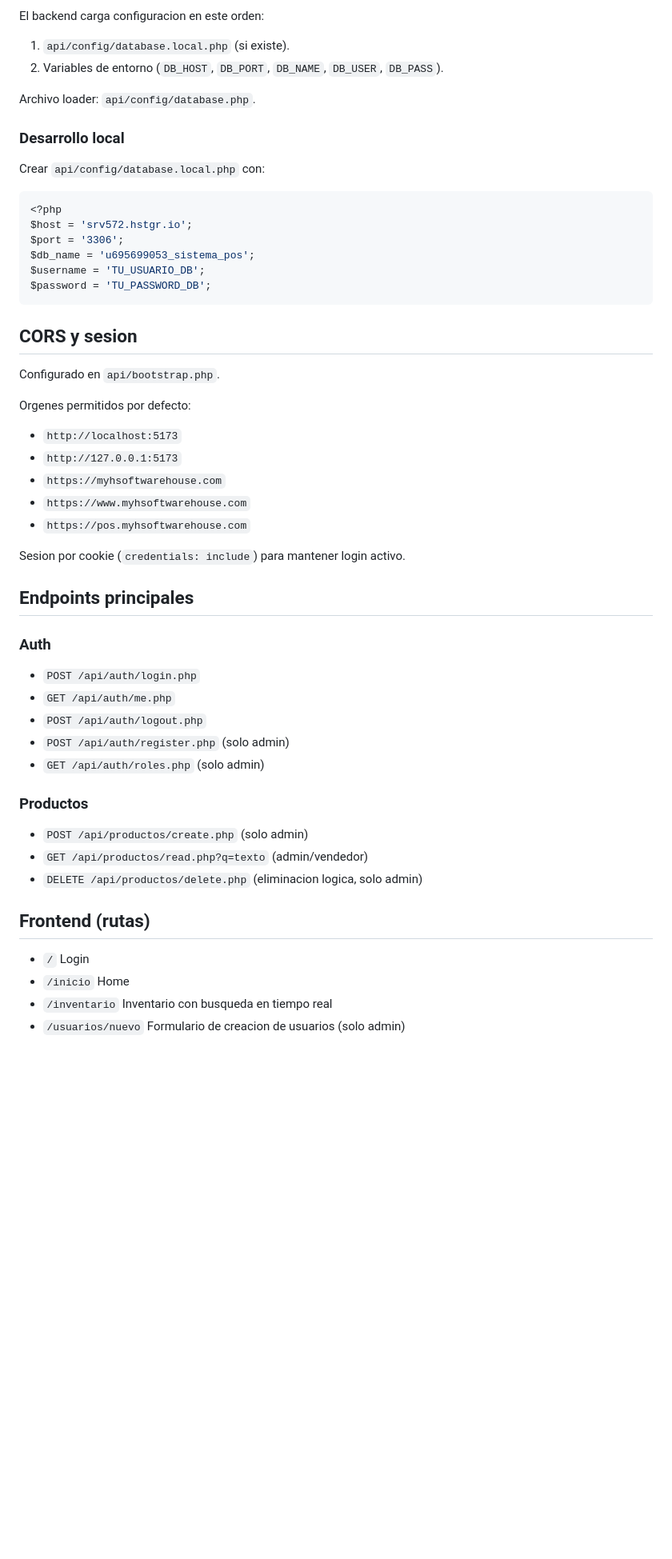
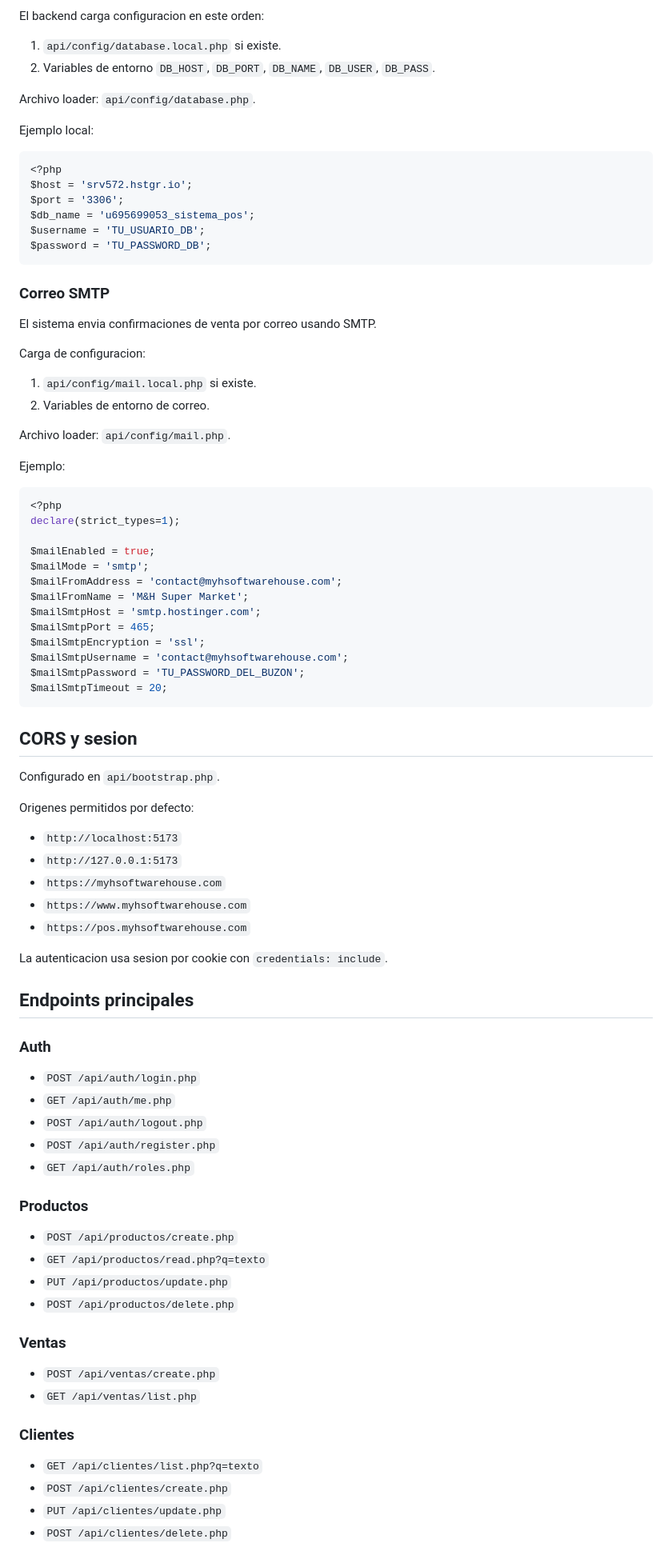
Before and after one commit to Alejost7/POS-MiniProyecto, a Markdown page: README.md, the part around one of its changes. Shown at 80% size. Rendered like a GitHub page; blank space fills up the shorter version.

````diff
--- a/README.md
+++ b/README.md
@@ -70,11 +75,10 @@ ALTER TABLE producto
 El backend carga configuracion en este orden:
-1. `api/config/database.local.php` (si existe).
-2. Variables de entorno (`DB_HOST`, `DB_PORT`, `DB_NAME`, `DB_USER`, `DB_PASS`).
+1. `api/config/database.local.php` si existe.
+2. Variables de entorno `DB_HOST`, `DB_PORT`, `DB_NAME`, `DB_USER`, `DB_PASS`.
 
 Archivo loader: `api/config/database.php`.
 
-### Desarrollo local
-Crear `api/config/database.local.php` con:
+Ejemplo local:
 
 ```php
 <?php
@@ -85,17 +89,45 @@ $username = 'TU_USUARIO_DB';
 $password = 'TU_PASSWORD_DB';
 ```
 
+### Correo SMTP
+El sistema envia confirmaciones de venta por correo usando SMTP.
+
+Carga de configuracion:
+1. `api/config/mail.local.php` si existe.
+2. Variables de entorno de correo.
+
+Archivo loader: `api/config/mail.php`.
+
+Ejemplo:
+
+```php
+<?php
+declare(strict_types=1);
+
+$mailEnabled = true;
+$mailMode = 'smtp';
+$mailFromAddress = 'contact@myhsoftwarehouse.com';
+$mailFromName = 'M&H Super Market';
+$mailSmtpHost = 'smtp.hostinger.com';
+$mailSmtpPort = 465;
+$mailSmtpEncryption = 'ssl';
+$mailSmtpUsername = 'contact@myhsoftwarehouse.com';
+$mailSmtpPassword = 'TU_PASSWORD_DEL_BUZON';
+$mailSmtpTimeout = 20;
+```
+
 ## CORS y sesion
+
 Configurado en `api/bootstrap.php`.
 
-Orgenes permitidos por defecto:
+Origenes permitidos por defecto:
 - `http://localhost:5173`
 - `http://127.0.0.1:5173`
 - `https://myhsoftwarehouse.com`
 - `https://www.myhsoftwarehouse.com`
 - `https://pos.myhsoftwarehouse.com`
 
-Sesion por cookie (`credentials: include`) para mantener login activo.
+La autenticacion usa sesion por cookie con `credentials: include`.
 
 ## Endpoints principales
 
@@ -103,18 +135,22 @@ Sesion por cookie (`credentials: include`) para mantener login activo.
 - `POST /api/auth/login.php`
 - `GET /api/auth/me.php`
 - `POST /api/auth/logout.php`
-- `POST /api/auth/register.php` (solo admin)
-- `GET /api/auth/roles.php` (solo admin)
+- `POST /api/auth/register.php`
+- `GET /api/auth/roles.php`
 
 ### Productos
-- `POST /api/productos/create.php` (solo admin)
-- `GET /api/productos/read.php?q=texto` (admin/vendedor)
-- `DELETE /api/productos/delete.php` (eliminacion logica, solo admin)
+- `POST /api/productos/create.php`
+- `GET /api/productos/read.php?q=texto`
+- `PUT /api/productos/update.php`
+- `POST /api/productos/delete.php`
 
-## Frontend (rutas)
-- `/` Login
-- `/inicio` Home
-- `/inventario` Inventario con busqueda en tiempo real
-- `/usuarios/nuevo` Formulario de creacion de usuarios (solo admin)
+### Ventas
+- `POST /api/ventas/create.php`
+- `GET /api/ventas/list.php`
 
+### Clientes
+- `GET /api/clientes/list.php?q=texto`
+- `POST /api/clientes/create.php`
+- `PUT /api/clientes/update.php`
+- `POST /api/clientes/delete.php`
 
````
Also changed, not shown: other parts of README.md (+125 -37 lines).
